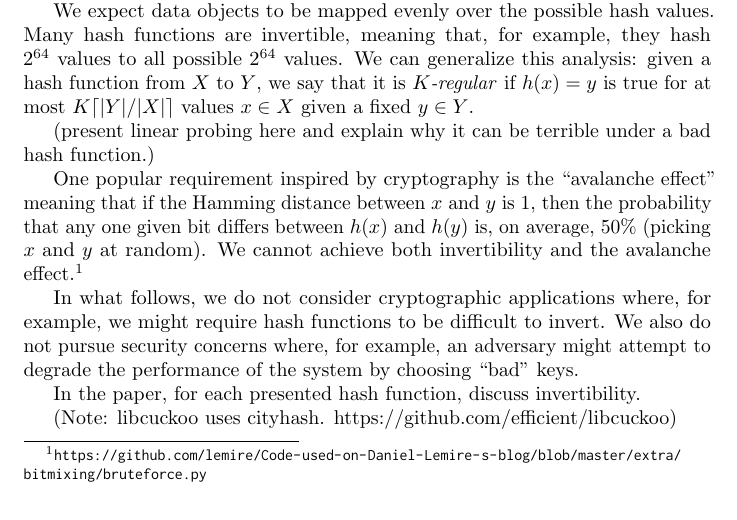
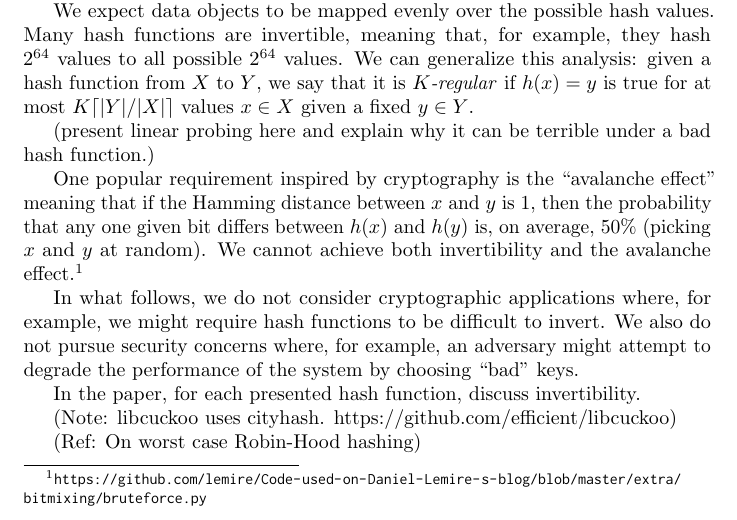
Before and after one commit to speedyhash/shorthash, a LaTeX paper (latex/evaluation.tex): part of page 1 of 6, cut so that both start at the same text. Compiled offline with pdfLaTeX.

Commit message:
Adding ref.

```diff
--- a/latex/evaluation.tex
+++ b/latex/evaluation.tex
@@ -78,6 +78,7 @@ In the paper, for each presented hash function, discuss invertibility.
 
 (Note: libcuckoo uses cityhash. https://github.com/efficient/libcuckoo)
 
+(Ref: On worst case Robin-Hood hashing)
 
 \section{Random hashing}
 
```
